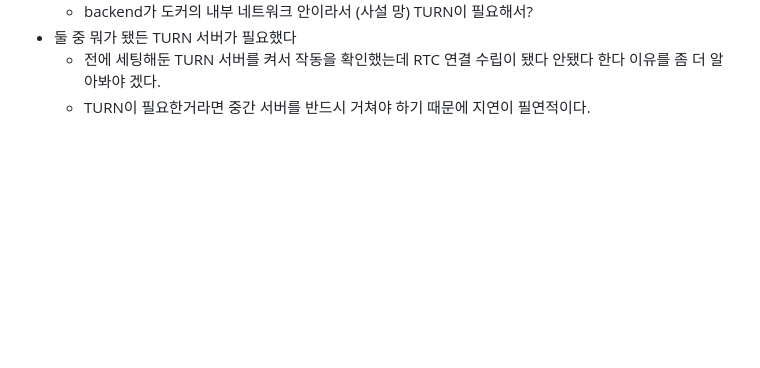
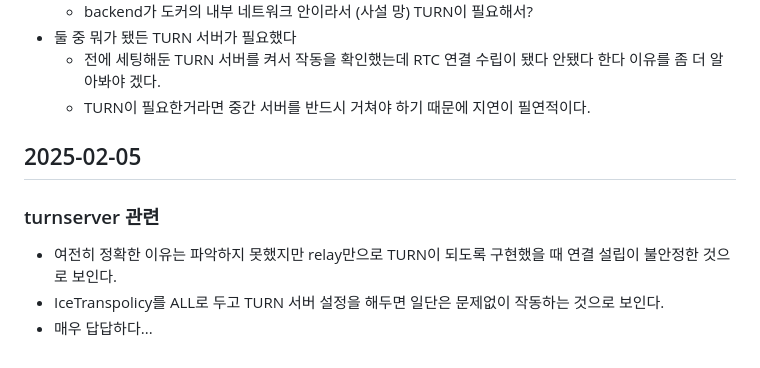
Before and after one commit to NJ97S/BackRight, a Markdown page: TIL/OJS.md, the part around the change. Drawn GitHub-style; blank space fills up the shorter version.

Commit message:
docs: 오지석 250205 TIL 작성

```diff
--- a/TIL/OJS.md
+++ b/TIL/OJS.md
@@ -342,3 +342,11 @@
 - 둘 중 뭐가 됐든 TURN 서버가 필요했다
   - 전에 세팅해둔 TURN 서버를 켜서 작동을 확인했는데 RTC 연결 수립이 됐다 안됐다 한다 이유를 좀 더 알아봐야 겠다.
   - TURN이 필요한거라면 중간 서버를 반드시 거쳐야 하기 때문에 지연이 필연적이다.
+
+## 2025-02-05
+
+### turnserver 관련
+
+- 여전히 정확한 이유는 파악하지 못했지만 relay만으로 TURN이 되도록 구현했을 때 연결 설립이 불안정한 것으로 보인다.
+- IceTranspolicy를 ALL로 두고 TURN 서버 설정을 해두면 일단은 문제없이 작동하는 것으로 보인다.
+- 매우 답답하다...
```
